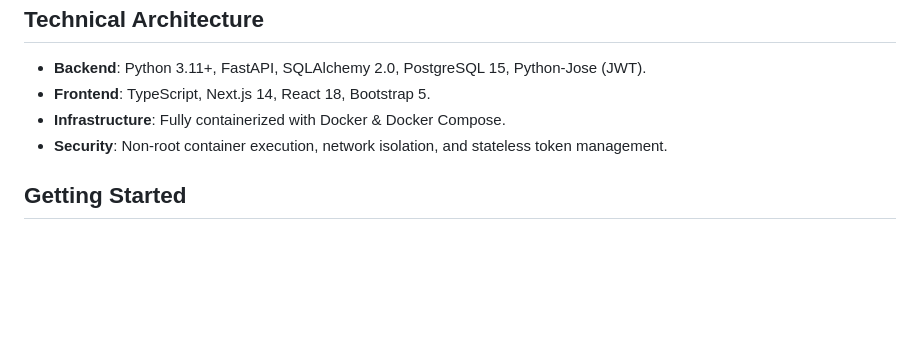
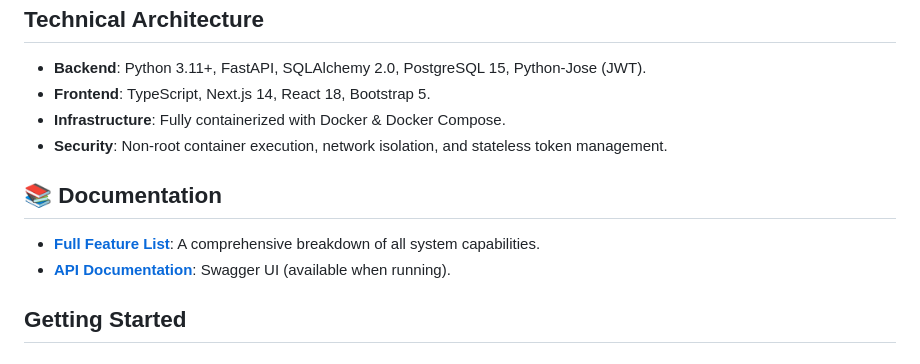
Before and after one commit to bryanadamg/teras-erp, a Markdown page: README.md, the part around the change. Drawn GitHub-style; blank space fills up the shorter version.

```diff
--- a/README.md
+++ b/README.md
@@ -42,6 +42,11 @@
 *   **Infrastructure**: Fully containerized with Docker & Docker Compose.
 *   **Security**: Non-root container execution, network isolation, and stateless token management.
 
+## 📚 Documentation
+
+- [**Full Feature List**](FEATURES.md): A comprehensive breakdown of all system capabilities.
+- [**API Documentation**](http://localhost:8000/docs): Swagger UI (available when running).
+
 ## Getting Started
 
 ### Prerequisites
```
Also changed, not shown: FEATURES.md (added, +99 -0 lines).
